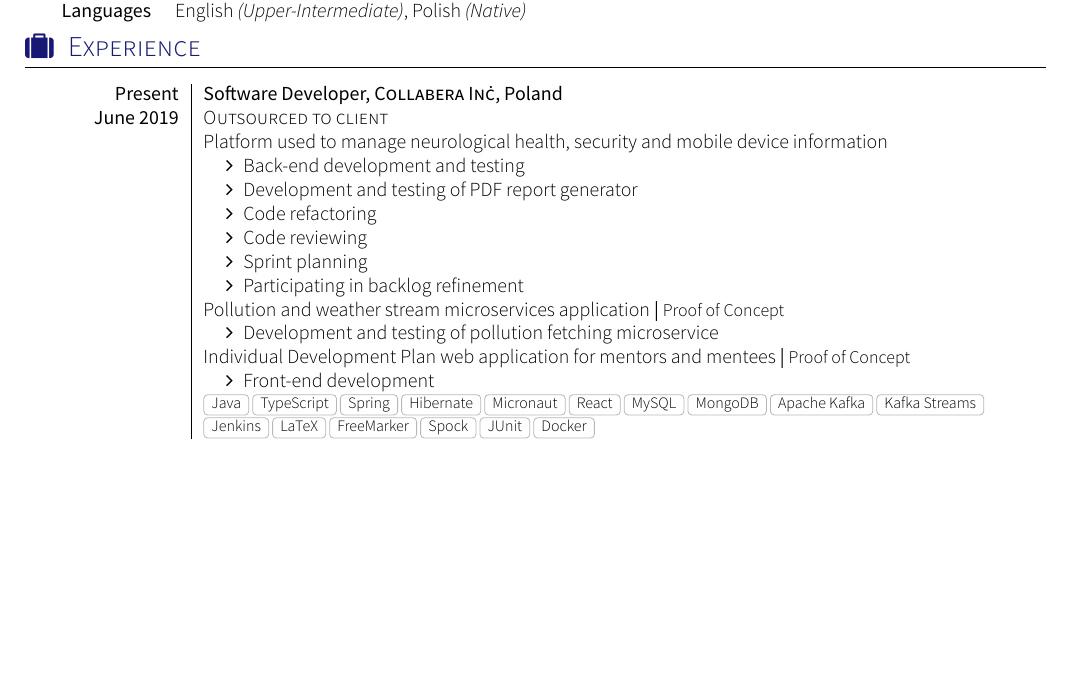
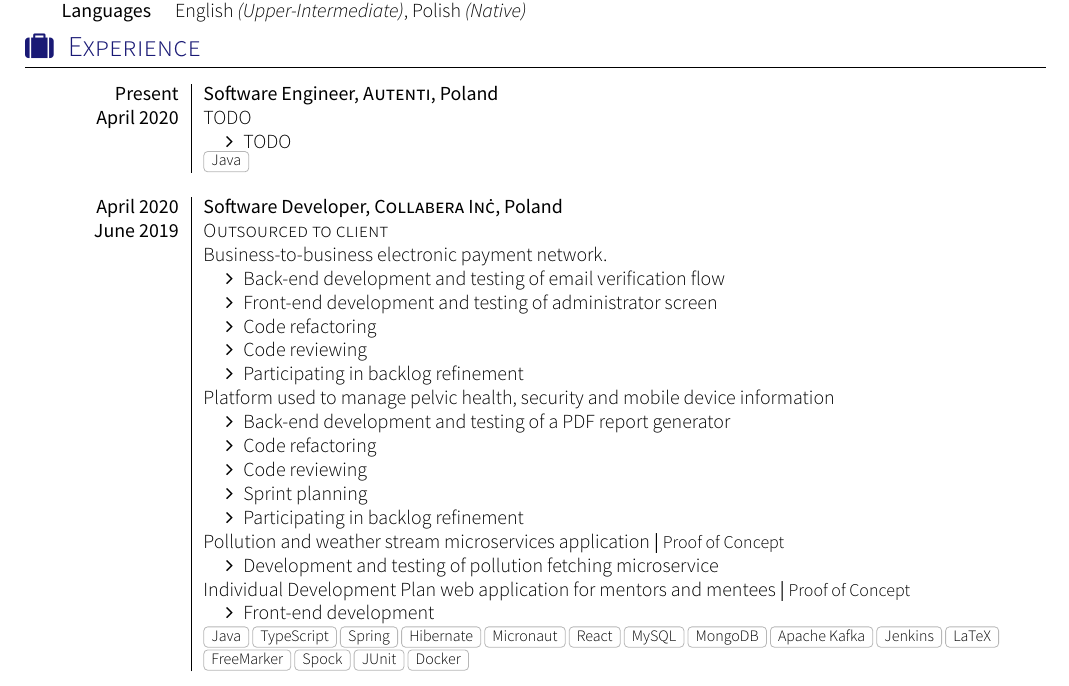
Before and after one commit to phpl/Resume, a LaTeX CV (cv.tex, which reads section_experience_short.tex): part of page 1 of 2 before the commit and part of page 1 of 3 after it, cut so that both start at the same text, the shorter picture padded with empty space. Compiled offline with XeLaTeX; a LaTeX package or settings file that is missing is left out.

Commit message:
Add job position

```diff
--- a/section_experience_short.tex
+++ b/section_experience_short.tex
@@ -2,13 +2,31 @@
 
 \sectionTitle{Experience}{\faSuitcase}
 \begin{experiences}
+  \experience
+    {Present} {Software Engineer}{Autenti}{Poland}
+    {April 2020}    {
+                        TODO
+                        \begin{itemize}
+                            \item TODO
+                        \end{itemize}
+                    }
+                    {Java}
+  \emptySeparator
   \contractorexperience
-    {Present}   {Software Developer}{Collabera Inc\.}{Poland}
+    {April 2020}   {Software Developer}{Collabera Inc\.}{Poland}
     {June 2019} {Outsourced to client}
                 {
-                        Platform used to manage neurological health, security and mobile device information
+                        Business-to-business electronic payment network.
                         \begin{itemize}
-                            \item Back-end development and testing      \item Development and testing of PDF report generator
+                            \item Back-end development and testing of email verification flow
+                            \item Front-end development and testing of administrator screen
+                            \item Code refactoring
+                            \item Code reviewing
+                            \item Participating in backlog refinement
+                        \end{itemize}
+                        Platform used to manage pelvic health, security and mobile device information
+                        \begin{itemize}
+                            \item Back-end development and testing of a PDF report generator
                             \item Code refactoring
                             \item Code reviewing
                             \item Sprint planning
@@ -23,7 +41,7 @@
                             \item Front-end development
                         \end{itemize}
                     }
-                    {Java, TypeScript, Spring, Hibernate, Micronaut, React, MySQL, MongoDB, Apache Kafka, Kafka Streams, Jenkins, LaTeX, FreeMarker, Spock, JUnit, Docker}
+                    {Java, TypeScript, Spring, Hibernate, Micronaut, React, MySQL, MongoDB, Apache Kafka, Jenkins, LaTeX, FreeMarker, Spock, JUnit, Docker}
   \emptySeparator
   \experience
     {June 2019} {Associate Software Developer}{Sabre}{Poland}
```
Also changed, not shown: section_projects.tex (+4 -4 lines), fonts/my_cv.pdf (added).
